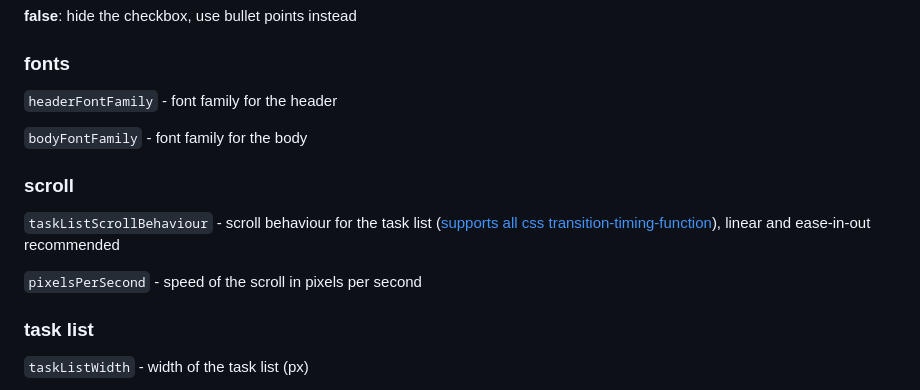
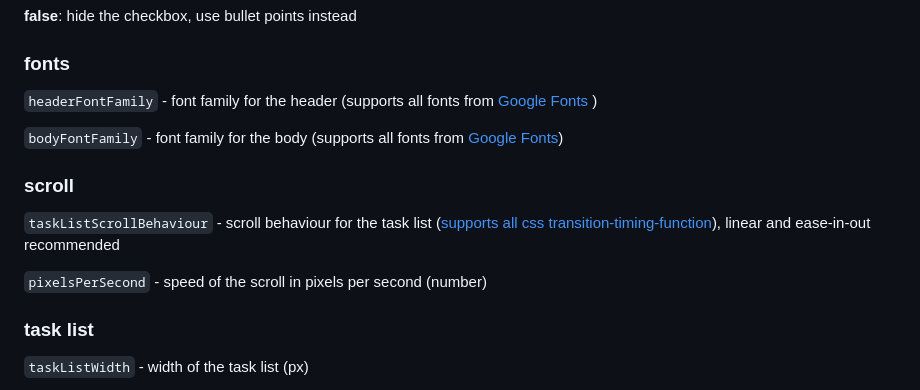
Before and after one commit to liyunze-coding/Chat-Task-Tic-Overlay, a Markdown page: README.md, the part around the change. Rendered like a GitHub page.

```diff
--- a/README.md
+++ b/README.md
@@ -84,15 +84,15 @@ Edit `configs.js` to edit the style of the task list
 
 ### fonts
 
-`headerFontFamily` - font family for the header
+`headerFontFamily` - font family for the header \(supports all fonts from [Google Fonts](https://fonts.google.com/) \)
 
-`bodyFontFamily` - font family for the body
+`bodyFontFamily` - font family for the body \(supports all fonts from [Google Fonts](https://fonts.google.com/)\)
 
 ### scroll
 
 `taskListScrollBehaviour` - scroll behaviour for the task list \([supports all css transition-timing-function](https://www.w3schools.com/css/css3_transitions.asp)\), linear and ease-in-out recommended
 
-`pixelsPerSecond` - speed of the scroll in pixels per second
+`pixelsPerSecond` - speed of the scroll in pixels per second (number)
 
 ### task list
 
```
